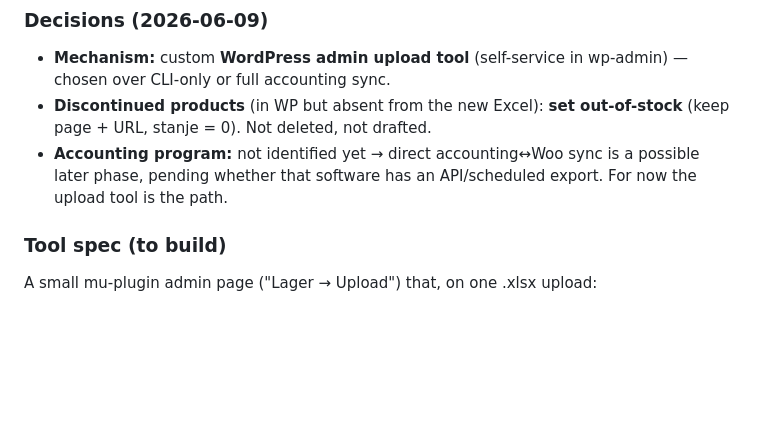
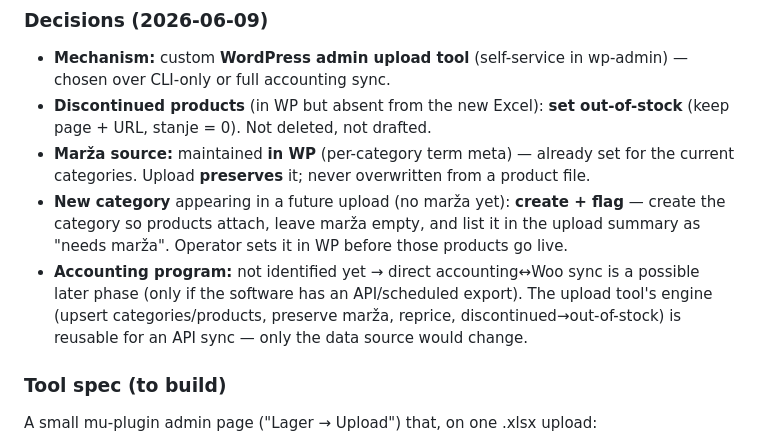
Before and after one commit to OlegSvynarchuk/Lager032, a Markdown page: PROGRESS.md, the part around the change. Drawn GitHub-style; blank space fills up the shorter version.

Commit message:
Clarify marza source (WP, already set) and new-category handling

```diff
--- a/PROGRESS.md
+++ b/PROGRESS.md
@@ -145,9 +145,15 @@ every upload. Price formula confirmed: **VP cena + marža kategorije + 20% PDV =
   over CLI-only or full accounting sync.
 - **Discontinued products** (in WP but absent from the new Excel): **set out-of-stock**
   (keep page + URL, stanje = 0). Not deleted, not drafted.
+- **Marža source:** maintained **in WP** (per-category term meta) — already set for the
+  current categories. Upload **preserves** it; never overwritten from a product file.
+- **New category** appearing in a future upload (no marža yet): **create + flag** — create
+  the category so products attach, leave marža empty, and list it in the upload summary as
+  "needs marža". Operator sets it in WP before those products go live.
 - **Accounting program:** not identified yet → direct accounting↔Woo sync is a possible
-  later phase, pending whether that software has an API/scheduled export. For now the
-  upload tool is the path.
+  later phase (only if the software has an API/scheduled export). The upload tool's engine
+  (upsert categories/products, preserve marža, reprice, discontinued→out-of-stock) is
+  reusable for an API sync — only the data source would change.
 
 ### Tool spec (to build)
 
```
